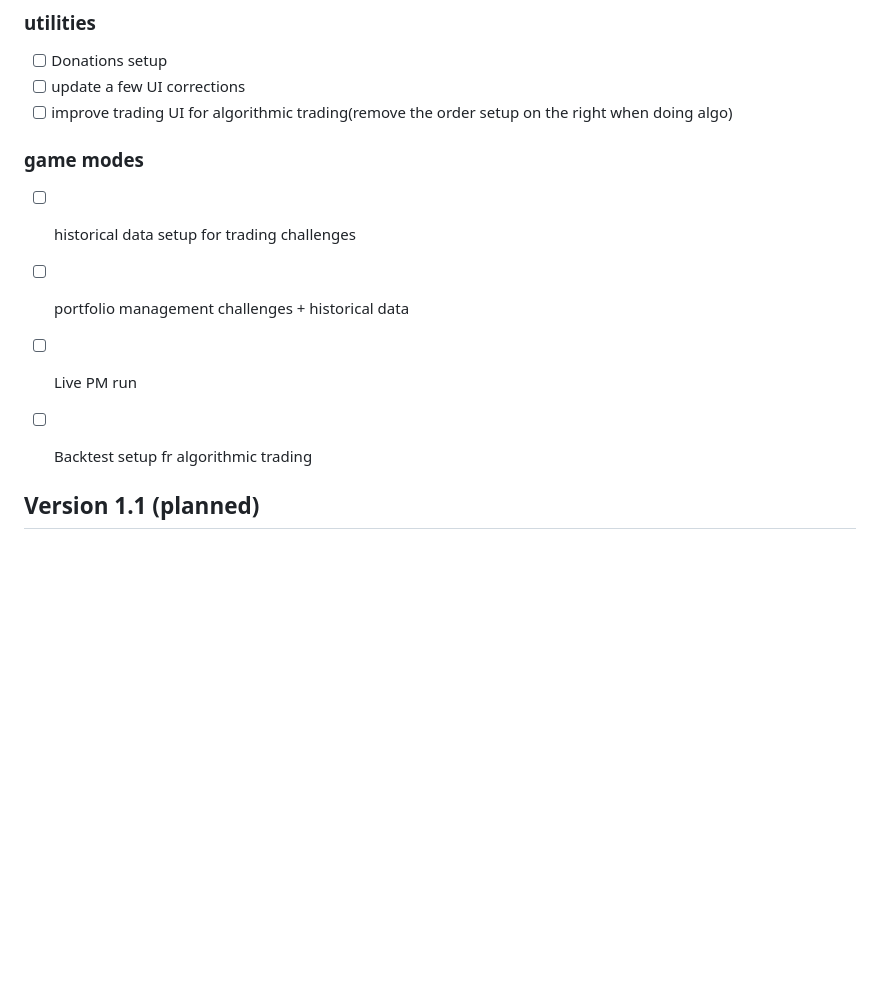
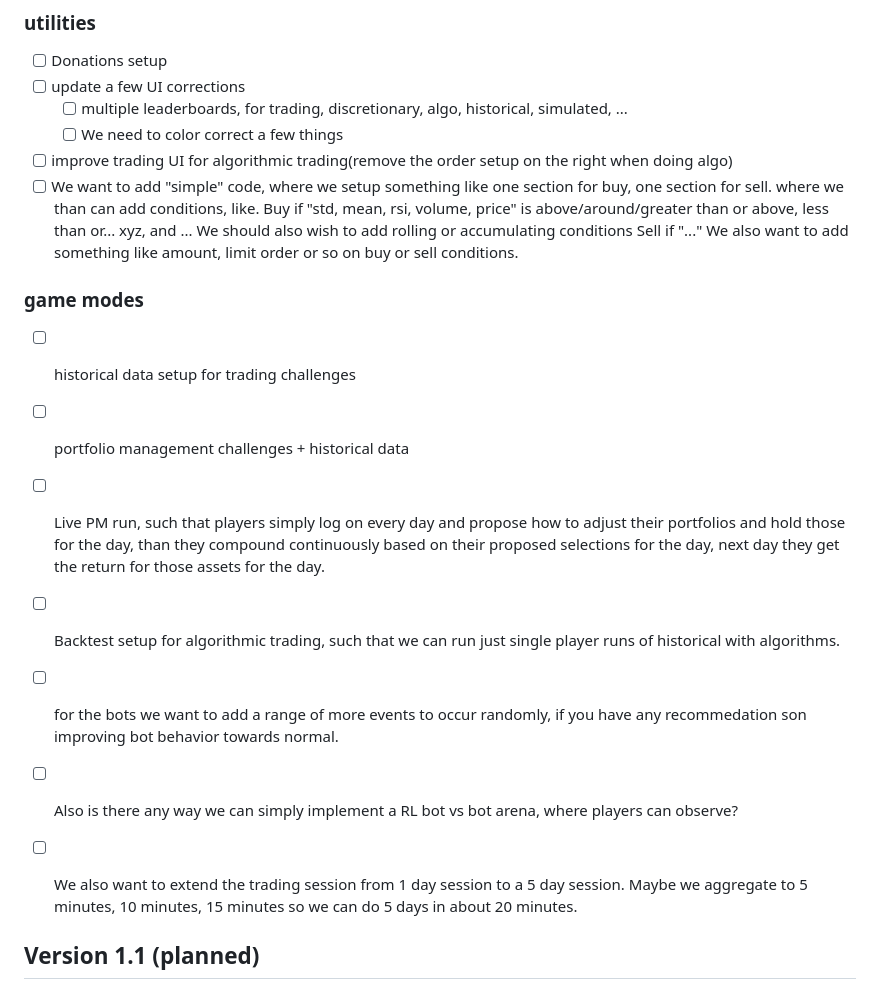
Before and after one commit to TomorrowMarkets/tomorrowmarkets.github.io, a Markdown page: README.md, the part around the change. GitHub-like rendering; blank space fills up the shorter version.

```diff
--- a/README.md
+++ b/README.md
@@ -57,13 +57,22 @@ Updates
 ### utilities
 - [ ] Donations setup
 - [ ] update a few UI corrections
+  - [ ] multiple leaderboards, for trading, discretionary, algo, historical, simulated, ...
+  - [ ] We need to color correct a few things
 - [ ] improve trading UI for algorithmic trading(remove the order setup on the right when doing algo)
+- [ ] We want to add "simple" code, where we setup something like one section for buy, one section for sell. where we than can add conditions, like.
+Buy if "std, mean, rsi, volume, price" is above/around/greater than or above, less than or... xyz, and ... We should also wish to add rolling or accumulating conditions
+Sell if "..."
+We also want to add something like amount, limit order or so on buy or sell conditions.
 
 ### game modes
 - [ ] historical data setup for trading challenges
 - [ ] portfolio management challenges + historical data
-- [ ] Live PM run
-- [ ] Backtest setup fr algorithmic trading
+- [ ] Live PM run, such that players simply log on every day and propose how to adjust their portfolios and hold those for the day, than they compound continuously based on their proposed selections for the day, next day they get the return for those assets for the day.
+- [ ] Backtest setup for algorithmic trading, such that we can run just single player runs of historical with algorithms.
+- [ ] for the bots we want to add a range of more events to occur randomly, if you have any recommedation son improving bot behavior towards normal.
+- [ ] Also is there any way we can simply implement a RL bot vs bot arena, where players can observe?
+- [ ] We also want to extend the trading session from 1 day session to a 5 day session. Maybe we aggregate to 5 minutes, 10 minutes, 15 minutes so we can do 5 days in about 20 minutes.
 
 
 
```
